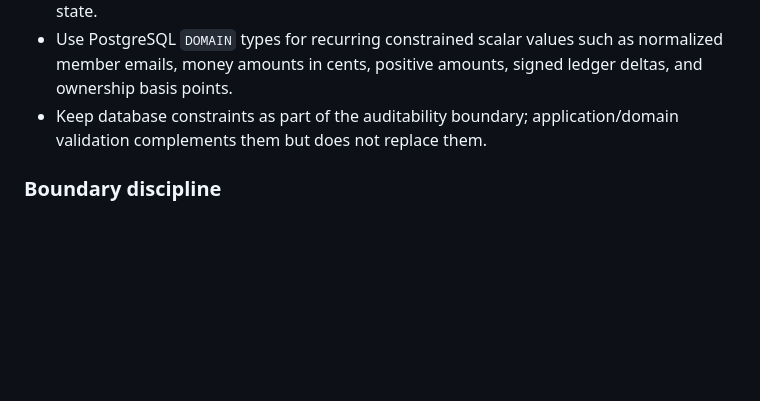
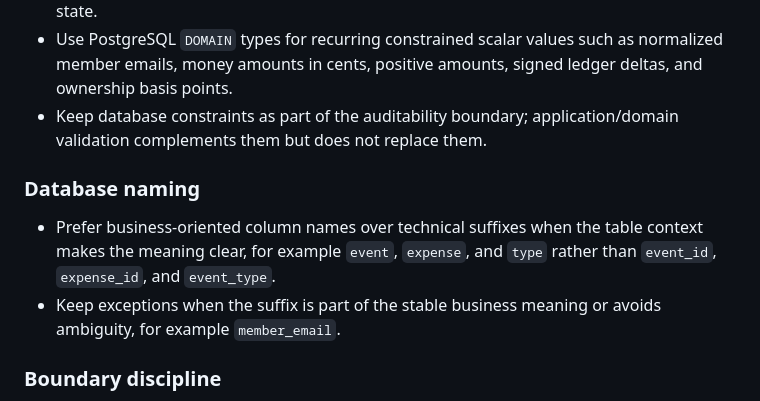
Before and after one commit to DGCarramona/coprogo, a Markdown page: AGENTS.md, the part around the change. Rendered like a GitHub page; blank space fills up the shorter version.

Commit message:
docs(agents): add database column naming conventions
- Added guidance in `AGENTS.md` to prefer business-oriented column names over technical suffixes where context provides clarity (e.g., `event` over `event_id`).
- Documented exceptions for cases where suffixes avoid ambiguity or reflect stable business meanings (e.g., `member_email`).

```diff
--- a/AGENTS.md
+++ b/AGENTS.md
@@ -248,6 +248,10 @@ Backend code should be as non-blocking, reactive, functional, and set-oriented a
 - Use PostgreSQL `ENUM` types for closed vocabularies that are part of persisted business state.
 - Use PostgreSQL `DOMAIN` types for recurring constrained scalar values such as normalized member emails, money amounts in cents, positive amounts, signed ledger deltas, and ownership basis points.
 - Keep database constraints as part of the auditability boundary; application/domain validation complements them but does not replace them.
+
+### Database naming
+- Prefer business-oriented column names over technical suffixes when the table context makes the meaning clear, for example `event`, `expense`, and `type` rather than `event_id`, `expense_id`, and `event_type`.
+- Keep exceptions when the suffix is part of the stable business meaning or avoids ambiguity, for example `member_email`.
 
 ### Boundary discipline
 - Do not leak framework-specific reactive types deep into the domain without a clear reason.
```
